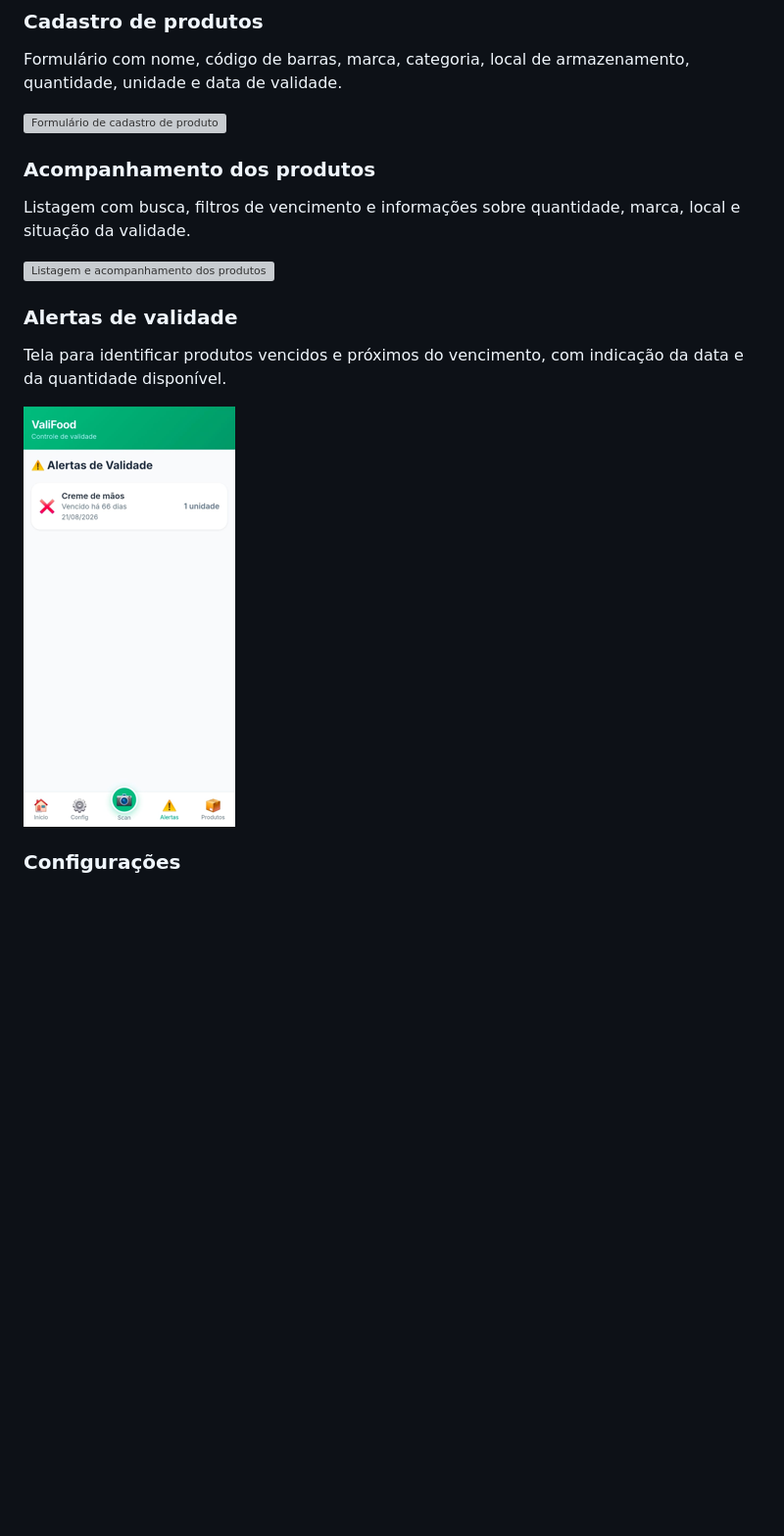
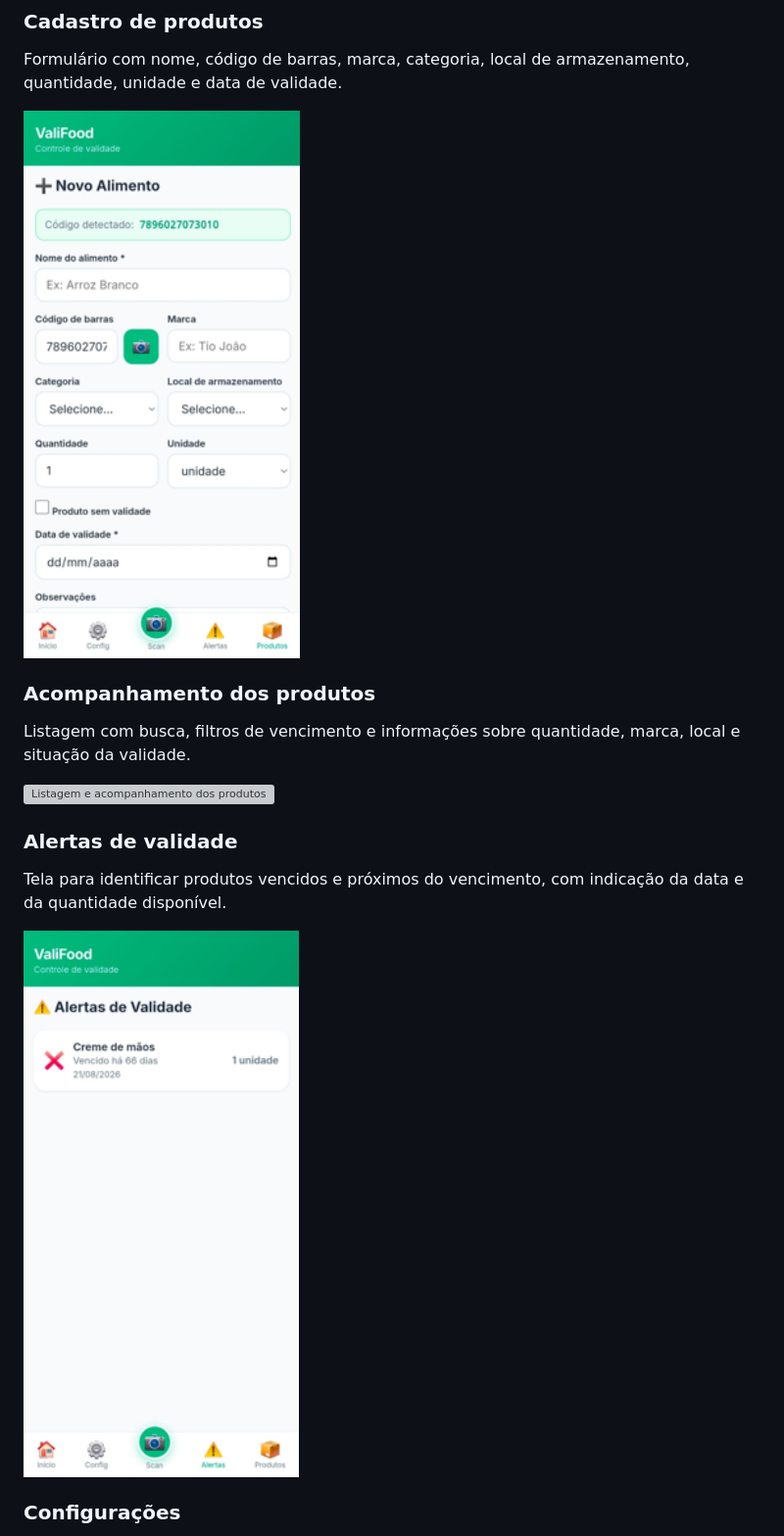
Before and after one commit to LovanGoulart/valifood, a Markdown page: README.md, the part around one of its changes. Shown at 98% size. Rendered like a GitHub page; blank space fills up the shorter version; grey boxes are pictures that could not be loaded.

Commit message:
Fix image formatting in README.md
Updated image syntax in README.md to use HTML tags.

```diff
--- a/README.md
+++ b/README.md
@@ -55,7 +55,7 @@ O botão Scan abre a câmera para identificar o código de barras de um produto
 
 Formulário com nome, código de barras, marca, categoria, local de armazenamento, quantidade, unidade e data de validade.
 
-![Formulário de cadastro de produto](cadastro%20de%20%20produto.png)
+<img src="cadastro%20de%20produto.png" alt="Formulário de cadastro de produto" width="300">
 
 ### Acompanhamento dos produtos
 
@@ -67,7 +67,7 @@ Listagem com busca, filtros de vencimento e informações sobre quantidade, marc
 
 Tela para identificar produtos vencidos e próximos do vencimento, com indicação da data e da quantidade disponível.
 
-![Alertas de validade dos produtos](alertas.png)
+<img src="alertas.png" alt="Alertas de validade dos produtos" width="300">
 
 ### Configurações
 
```
Also changed, not shown: other parts of README.md (+4 -4 lines).
